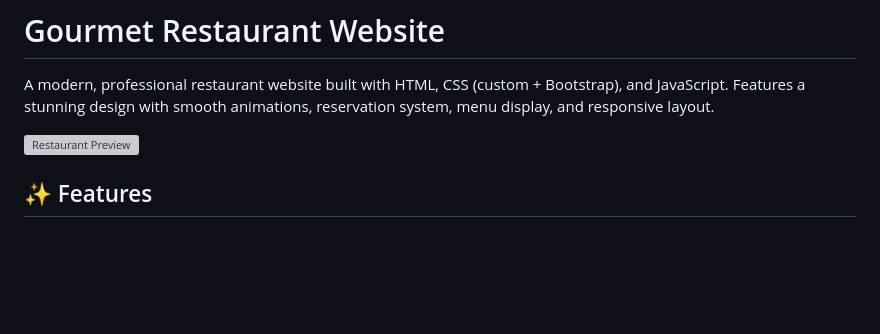
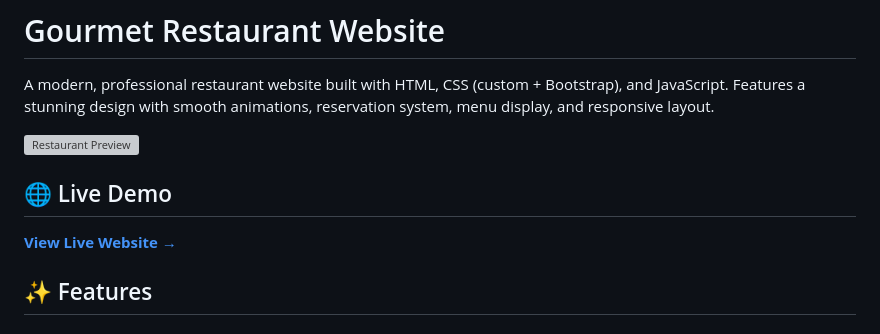
Before and after one commit to haroonrashidzadran/restaurant-website-, a Markdown page: README.md, the part around the change. Rendered like a GitHub page; blank space fills up the shorter version; grey boxes are pictures that could not be loaded.

Commit message:
Add live demo link to README

```diff
--- a/README.md
+++ b/README.md
@@ -3,6 +3,10 @@
 A modern, professional restaurant website built with HTML, CSS (custom + Bootstrap), and JavaScript. Features a stunning design with smooth animations, reservation system, menu display, and responsive layout.
 
 ![Restaurant Preview](https://images.unsplash.com/photo-1414235077428-338989a2e8c0?w=1200&h=600&fit=crop)
+
+## 🌐 Live Demo
+
+**[View Live Website →](https://haroonrashidzadran.github.io/restaurant-website-/)**
 
 ## ✨ Features
 
```
